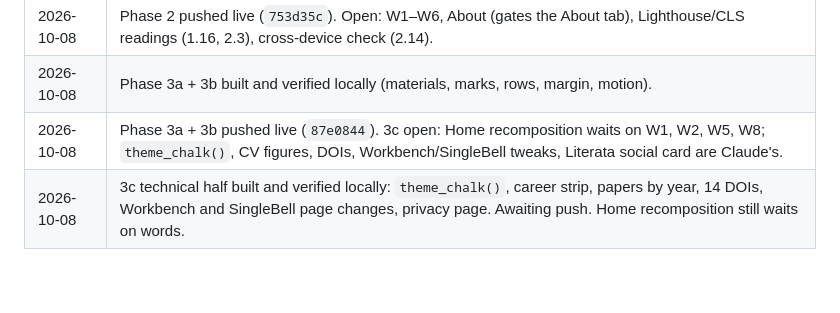
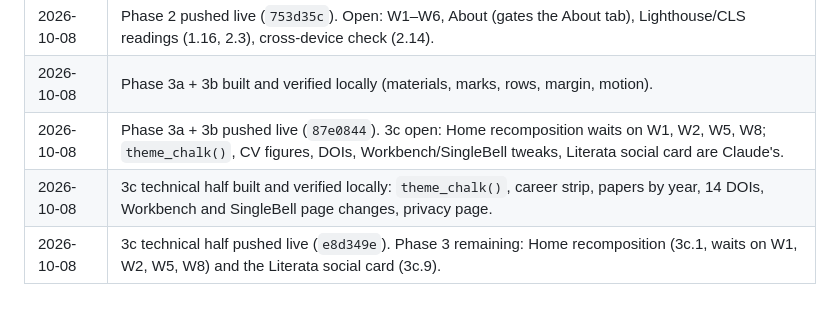
Before and after one commit to stat-absk/stat-absk.github.io, a Markdown page: UPGRADE-TRACKER.md, the part around the change. Drawn GitHub-style.

Commit message:
Tracker: log the 3c push
Co-Authored-By: Claude Fable 5.1 <noreply@anthropic.com>

```diff
--- a/UPGRADE-TRACKER.md
+++ b/UPGRADE-TRACKER.md
@@ -369,4 +369,5 @@ Legend: `[ ]` open · `[x]` done · `[~]` in progress · `[-]` dropped. Add the
 | 2026-10-08 | Phase 2 pushed live (`753d35c`). Open: W1–W6, About (gates the About tab), Lighthouse/CLS readings (1.16, 2.3), cross-device check (2.14). |
 | 2026-10-08 | Phase 3a + 3b built and verified locally (materials, marks, rows, margin, motion). |
 | 2026-10-08 | Phase 3a + 3b pushed live (`87e0844`). 3c open: Home recomposition waits on W1, W2, W5, W8; `theme_chalk()`, CV figures, DOIs, Workbench/SingleBell tweaks, Literata social card are Claude's. |
-| 2026-10-08 | 3c technical half built and verified locally: `theme_chalk()`, career strip, papers by year, 14 DOIs, Workbench and SingleBell page changes, privacy page. Awaiting push. Home recomposition still waits on words. |
+| 2026-10-08 | 3c technical half built and verified locally: `theme_chalk()`, career strip, papers by year, 14 DOIs, Workbench and SingleBell page changes, privacy page. |
+| 2026-10-08 | 3c technical half pushed live (`e8d349e`). Phase 3 remaining: Home recomposition (3c.1, waits on W1, W2, W5, W8) and the Literata social card (3c.9). |
```
